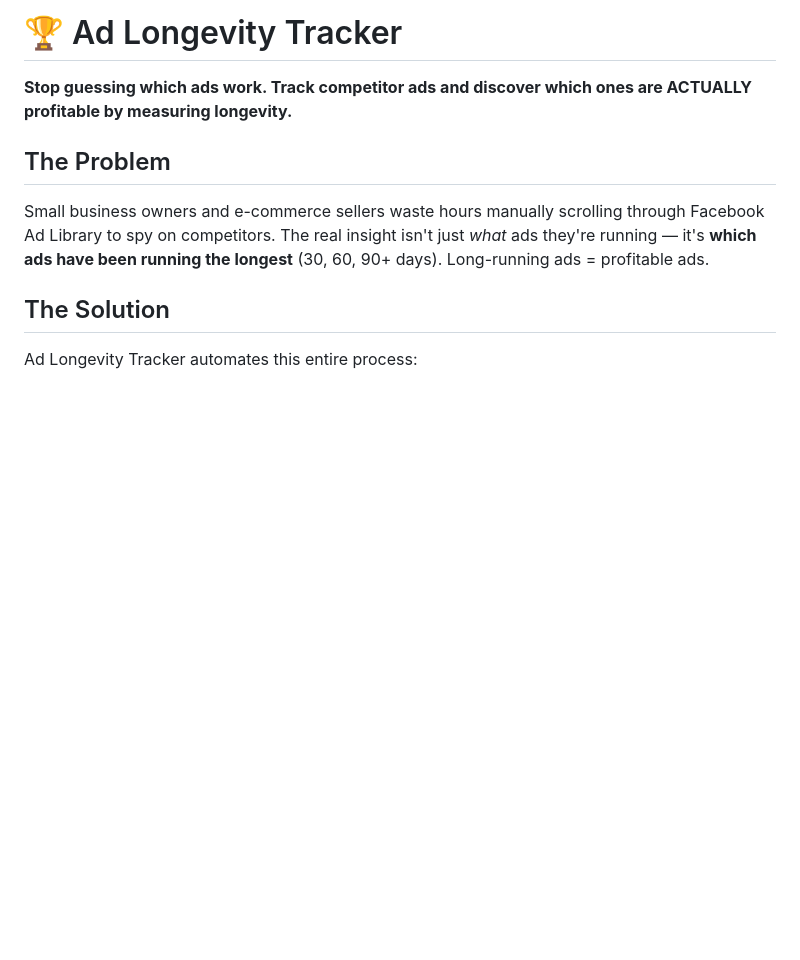
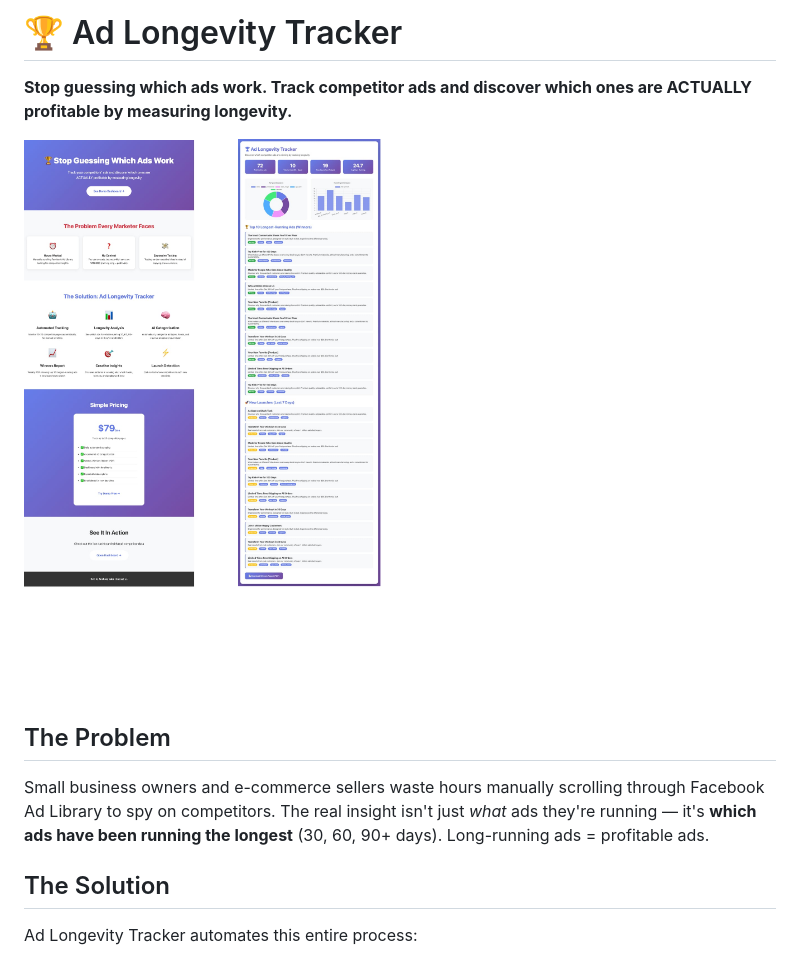
Before and after one commit to ezra-anchovy/ad-longevity-tracker, a Markdown page: README.md, the part around the change. Rendered like a GitHub page; pictures changed too: screenshots/dashboard.jpg (added), screenshots/landing-page.jpg (added); blank space fills up the shorter version.

Commit message:
Add screenshots, deployment guide, and demo data

```diff
--- a/README.md
+++ b/README.md
@@ -1,6 +1,9 @@
 # 🏆 Ad Longevity Tracker
 
 **Stop guessing which ads work. Track competitor ads and discover which ones are ACTUALLY profitable by measuring longevity.**
+
+![Landing Page](screenshots/landing-page.jpg)
+![Dashboard](screenshots/dashboard.jpg)
 
 ## The Problem
 
```
Also changed, not shown: DEPLOYMENT.md (added, +277 -0 lines).
